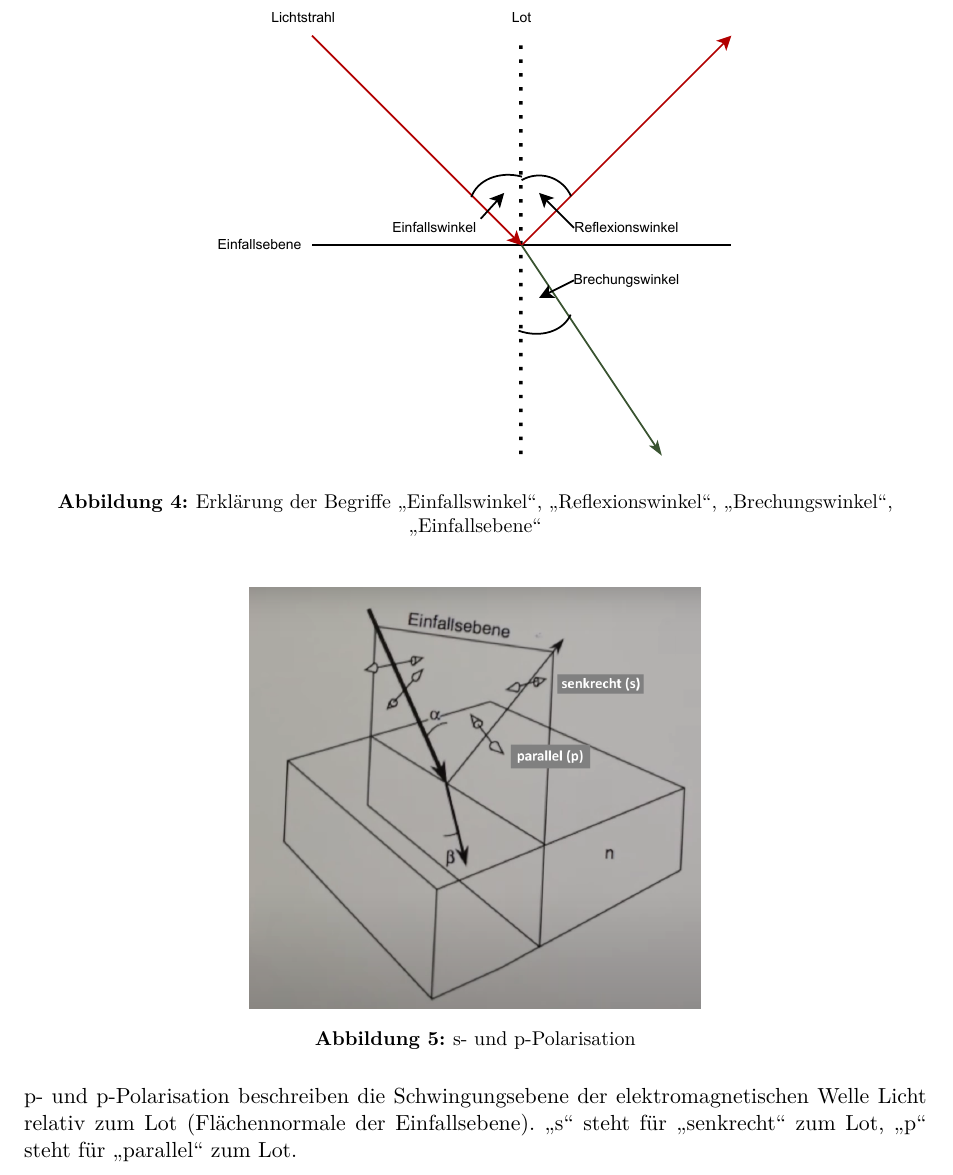
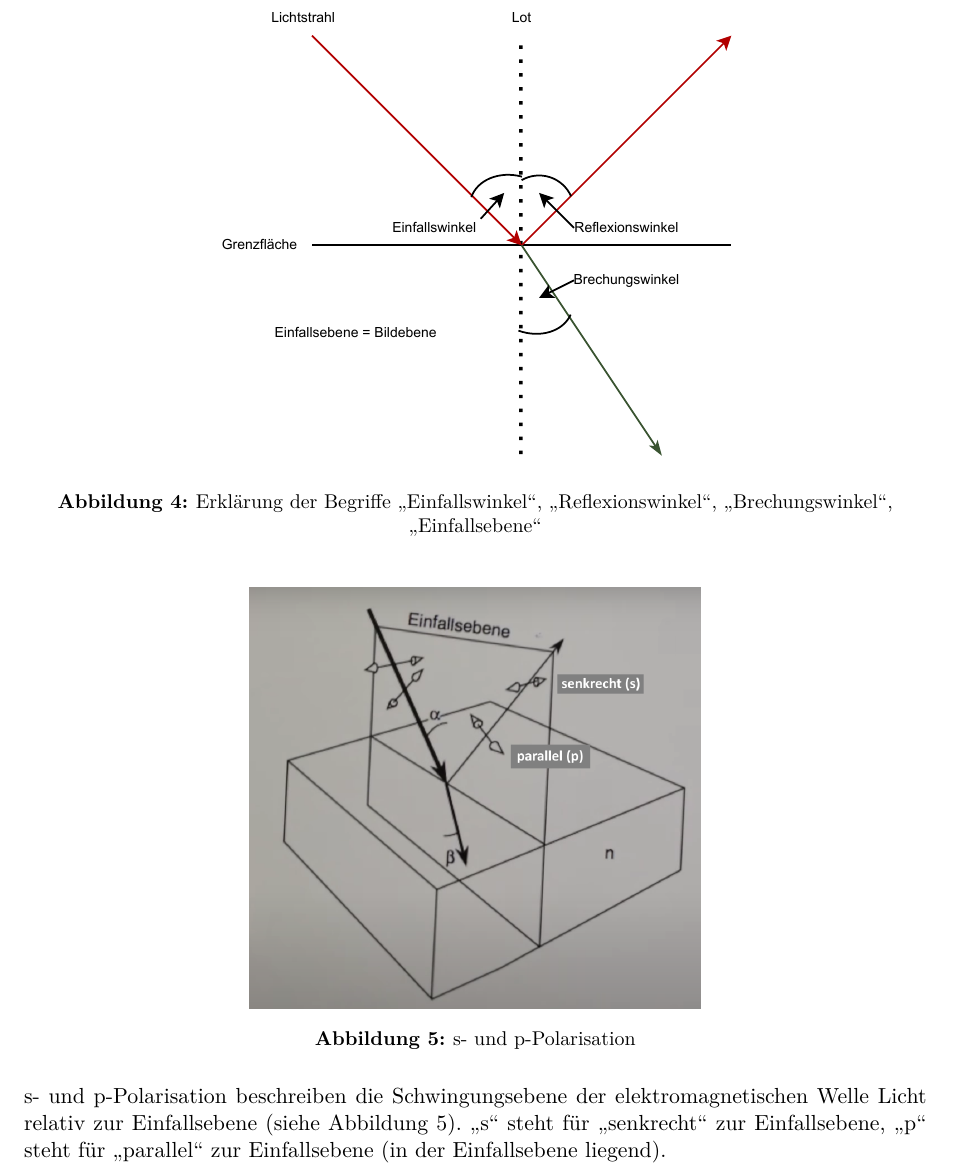
Before and after one commit to Bierbunker/Ex2_Fragen, a LaTeX document (katalog.tex): part of page 63 of 102, cut so that both start at the same text. Compiled offline with pdfLaTeX.

Commit message:
Korrektur s-p-Polarisation

```diff
--- a/katalog.tex
+++ b/katalog.tex
@@ -14,7 +14,7 @@
 
 \usepackage{amsmath, amssymb, amstext, mathtools}
 \usepackage{icomma}
-\usepackage[locale=DE]{siunitx}
+\usepackage[locale=DE, uncertainty-mode=separate]{siunitx}
 \usepackage{physics}
 \usepackage{derivative}
 
@@ -2497,7 +2499,7 @@ Summe:
 \begin{figure}[H]
     \centering
     \begin{samepage}
-        \includegraphics[width=0.6\textwidth]{image/15/brechung_reflexion2.pdf}
+        \includegraphics[width=0.6\textwidth]{image/15/brechung_reflexion.pdf}
         \caption{Erklärung der Begriffe „Einfallswinkel“, „Reflexionswinkel“, „Brechungswinkel“, „Einfallsebene“}
         \label{fig:reflexion_brechung}
     \end{samepage}
@@ -2512,7 +2514,7 @@ Summe:
     \end{samepage}
 \end{figure}
 %
-p- und p-Polarisation beschreiben die Schwingungsebene der elektromagnetischen Welle Licht relativ zum Lot (Flächennormale der Einfallsebene). \enquote{s} steht für \enquote{senkrecht} zum Lot, \enquote{p} steht für \enquote{parallel} zum Lot.
+s- und p-Polarisation beschreiben die Schwingungsebene der elektromagnetischen Welle Licht relativ zur Einfallsebene (siehe \autoref{fig:s-p-polarisation}). \enquote{s} steht für \enquote{senkrecht} zur Einfallsebene, \enquote{p} steht für \enquote{parallel} zur Einfallsebene (in der Einfallsebene liegend).
 %
 \subsubsection*{Herleitung Reflexionsgesetz\footnote{\url{https://de.wikipedia.org/wiki/Fermatsches_Prinzip}}}
 Das Reflexionsgesätz lässt sich über das Fermat'sche Prinzip herleiten. Es besagt, dass das Licht, das vom Punkt $P_1$ ausgesandt wird, den Punkt $P_2$ immer auf dem Wege erreicht, für den die Lichtlaufzeit ein Extremum (Minimum) ist.
```
Also changed, not shown: image/15/brechung_reflexion.pdf (added), image/15/brechung_reflexion2.pdf (deleted), katalog.tex (2 more changed lines), 1 other file.
